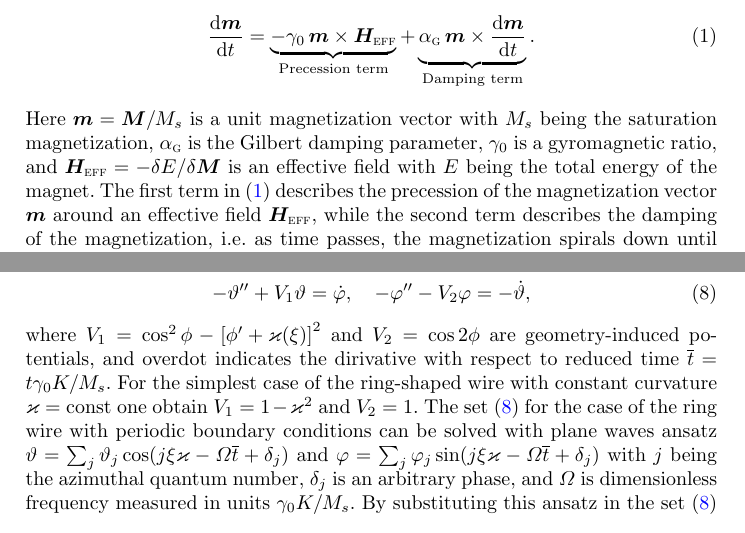
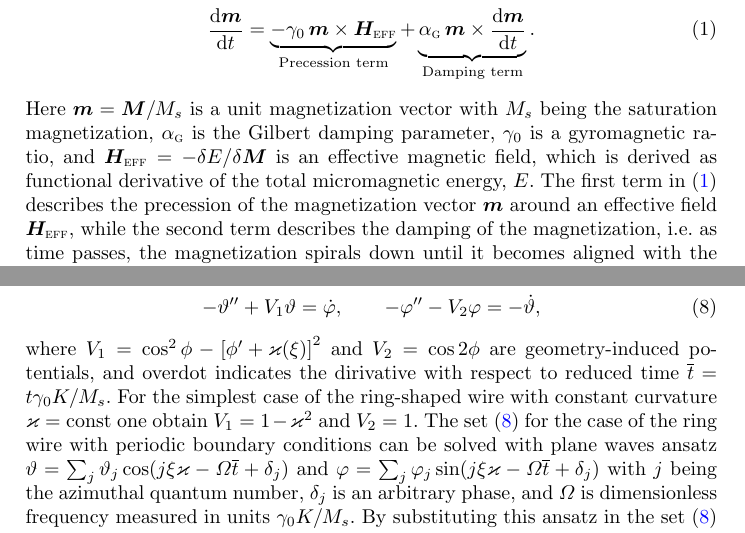
Before and after one commit to kyershov/Flat-curved-systems, a LaTeX paper (0_flat_curved_systems_main.tex, which reads 2_theory.tex): two parts of pages 4 and 9 of 21, joined at a grey line, cut so that both start at the same text. Compiled offline with pdfLaTeX.

Commit message:
Updates from Overleaf

```diff
--- a/2_theory.tex
+++ b/2_theory.tex
@@ -6,7 +6,7 @@ The theoretical description of the evolution of the magnetization distribution i
 \begin{equation}\label{eq:llg}
     \frac{\mathrm{d}\vec{m}}{\mathrm{d}t}=\underbrace{-\gamma_0\, \vec{m}\times\vec{H}_\textsc{eff}}_{\text{Precession term}} + \underbrace{\alpha_\textsc{g}\, \vec{m}\times\frac{\mathrm{d}\vec{m}}{\mathrm{d}t}}_{\text{Damping term}}.
 \end{equation}
-Here $\vec{m}=\vec{M}/M_s$ is a unit magnetization vector with $M_s$ being the saturation magnetization, $\alpha_\textsc{g}$ is the Gilbert damping parameter, $\gamma_0$ is a gyromagnetic ratio, and $\vec{H}_\textsc{eff}=-\delta E/\delta\vec{M}$ is an effective field with $E$ being the total energy of the magnet. The first term in~\eqref{eq:llg} describes the precession of the magnetization vector $\vec{m}$ around an effective field $\vec{H}_\textsc{eff}$, while the second term describes the damping of the  magnetization, i.e. as time passes, the magnetization spirals down until it becomes aligned with the field $\vec{H}_\textsc{eff}$.  We consider here a simple form of the energy of the magnet in the following form%  The phenomenological description of magnetization statics and dynamics in the continuum limit relies on the total energy of the magnet~(for the simplicity we consider uniaxial anisotropy)
+Here $\vec{m}=\vec{M}/M_s$ is a unit magnetization vector with $M_s$ being the saturation magnetization, $\alpha_\textsc{g}$ is the Gilbert damping parameter, $\gamma_0$ is a gyromagnetic ratio, and $\vec{H}_\textsc{eff}=-\delta E/\delta\vec{M}$ is an effective magnetic field, which is derived as functional derivative of the total micromagnetic energy, $E$. The first term in~\eqref{eq:llg} describes the precession of the magnetization vector $\vec{m}$ around an effective field $\vec{H}_\textsc{eff}$, while the second term describes the damping of the  magnetization, i.e. as time passes, the magnetization spirals down until it becomes aligned with the field $\vec{H}_\textsc{eff}$.  We consider here a simple form of the energy of the magnet in the following form%  The phenomenological description of magnetization statics and dynamics in the continuum limit relies on the total energy of the magnet~(for the simplicity we consider uniaxial anisotropy)
 \begin{equation}\label{eq:total_energy}
 	E=\int\mathrm{d}V\left\{A\mathcal{E}_\textsc{e}+K\left[1-\left(\vec{m}\cdot\vec{e}_\textsc{a}\right)^2+\varepsilon\left(\vec{m}\cdot\vec{e}_\textsc{p}\right)^2\right]\right\}.
 	%E=\int\mathrm{d}V\left\{A\mathcal{E}_\textsc{e}+K\left[1-\left(\vec{m}\cdot\vec{e}_\textsc{a}\right)^2+\varepsilon\left(\vec{m}\cdot\vec{e}_\textsc{p}\right)^2\right]+\mathcal{E}_\textsc{dm}\right\}.
@@ -147,7 +147,7 @@ Similar geometry-induced inclination of magnetization from anisotropy axis were
 
 Approach described in Sec.~\ref{sec:model_1D} allows also to study the linear dynamics of magnons on the background of equilibrium states. To analyse the magnons in the curved system, we linearize the Landau--Lifshitz--Gilbert equation~\eqref{eq:llg} for zero damping $\alpha_\textsc{g}=0$ on the background of the equilibrium state~\eqref{eq:strong_anis_lomit} with the substitution $\theta=\theta_0+\vartheta(t,\xi)$ and $\phi=\phi_0+\varphi(t,\xi)$. The linearizaed equations of motion reads as~\cite{Sheka15,Gaididei18a,Korniienko19b}
 \begin{equation}\label{eq:linear_magnons}
-    -\vartheta''&+V_1\vartheta = \dot{\varphi},\quad  -\varphi''&-V_2\varphi = -\dot{\vartheta},
+    -\vartheta''+V_1\vartheta = \dot{\varphi},\quad \quad -\varphi''-V_2\varphi = -\dot{\vartheta},
 \end{equation}
 where $V_1 = \cos^2\phi - \left[\phi'+\varkappa(\xi)\right]^2$ and $V_2 = \cos2\phi$ are geometry-induced potentials, and overdot indicates the dirivative with respect to reduced time $\overline{t}=t\gamma_0K/M_s$. For the simplest case of the ring-shaped wire with constant curvature $\varkappa=\text{const}$ one obtain $V_1=1-\varkappa^2$ and $V_2=1$. The set~\eqref{eq:linear_magnons} for the case of the ring wire with periodic boundary conditions can be solved with plane waves ansatz $\vartheta=\sum_j \vartheta_j \cos(j\xi\varkappa-\Omega\overline{t}+\delta_j)$ and $\varphi=\sum_j \varphi_j \sin(j\xi\varkappa-\Omega\overline{t}+\delta_j)$ with $j$ being the azimuthal quantum number, $\delta_j$ is an arbitrary phase, and $\Omega$ is dimensionless frequency measured in units $\gamma_0K/M_s$. By substituting this ansatz in the set~\eqref{eq:linear_magnons} we can calculate the spectrum of magnon eigenstates as
 \begin{equation}\label{eq:spec_rings}
```
Also changed, not shown: 1_introduction.tex (+2 -0 lines), 2_theory.tex (2 more changed lines).
